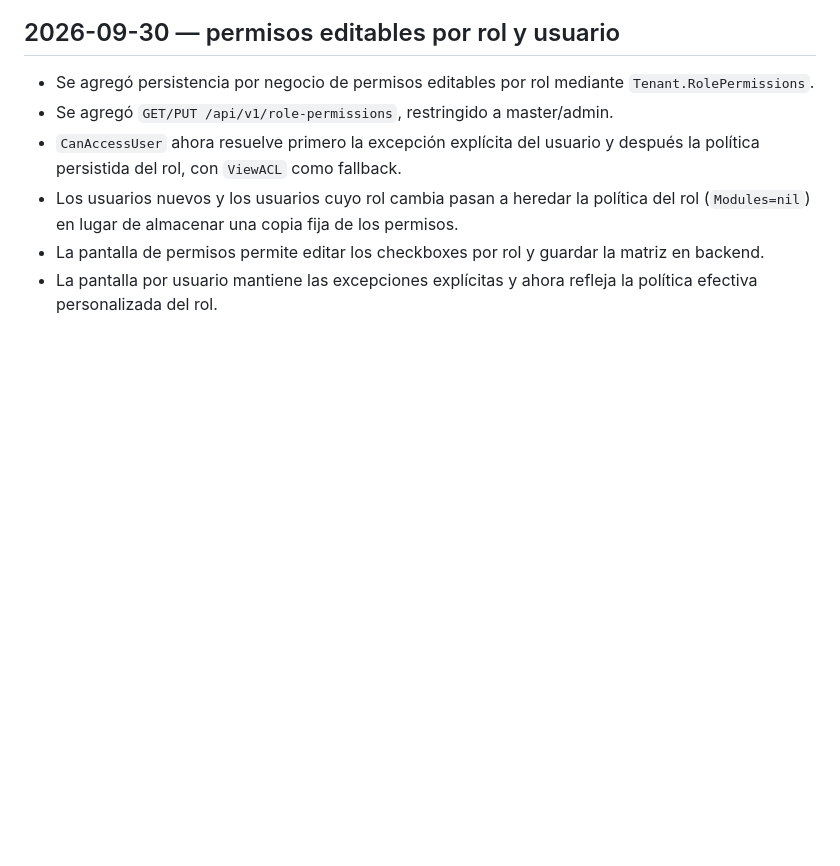
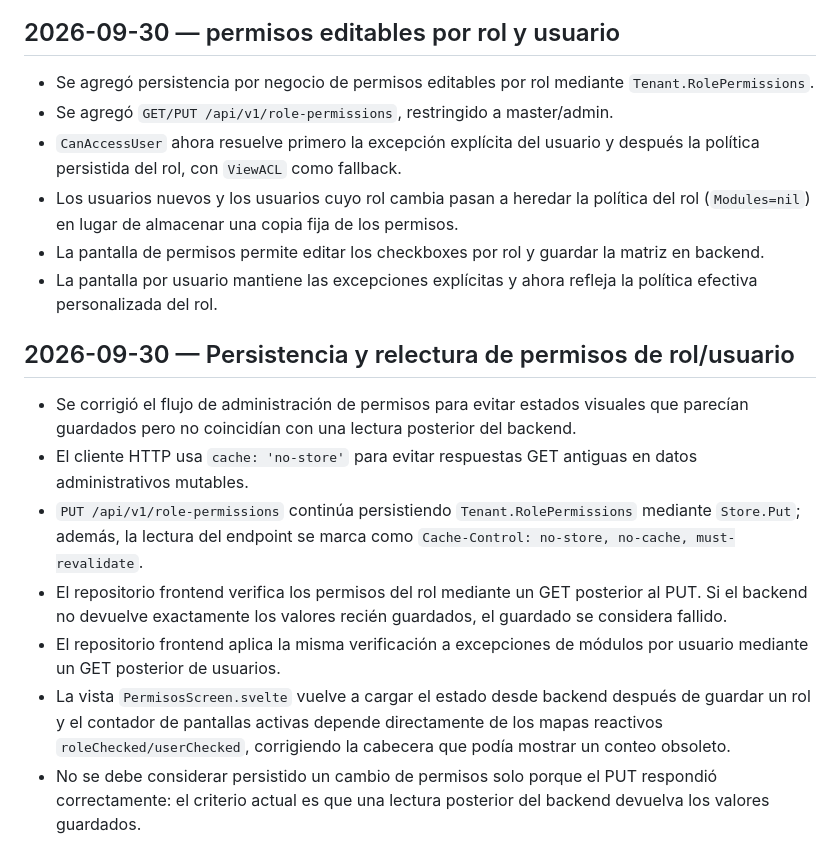
Before and after one commit to yecharlot/AbacoPhy, a Markdown page: .backend_log/Log.md, the part around the change. GitHub-like rendering; blank space fills up the shorter version.

Commit message:
docs(acl): document permission persistence verification

```diff
--- a/.backend_log/Log.md
+++ b/.backend_log/Log.md
@@ -797,3 +797,13 @@ No volver a acoplar la creación de `Reception` con `WarehouseStock` o `AvgCost`
 - Los usuarios nuevos y los usuarios cuyo rol cambia pasan a heredar la política del rol (`Modules=nil`) en lugar de almacenar una copia fija de los permisos.
 - La pantalla de permisos permite editar los checkboxes por rol y guardar la matriz en backend.
 - La pantalla por usuario mantiene las excepciones explícitas y ahora refleja la política efectiva personalizada del rol.
+
+
+## 2026-09-30 — Persistencia y relectura de permisos de rol/usuario
+- Se corrigió el flujo de administración de permisos para evitar estados visuales que parecían guardados pero no coincidían con una lectura posterior del backend.
+- El cliente HTTP usa `cache: 'no-store'` para evitar respuestas GET antiguas en datos administrativos mutables.
+- `PUT /api/v1/role-permissions` continúa persistiendo `Tenant.RolePermissions` mediante `Store.Put`; además, la lectura del endpoint se marca como `Cache-Control: no-store, no-cache, must-revalidate`.
+- El repositorio frontend verifica los permisos del rol mediante un GET posterior al PUT. Si el backend no devuelve exactamente los valores recién guardados, el guardado se considera fallido.
+- El repositorio frontend aplica la misma verificación a excepciones de módulos por usuario mediante un GET posterior de usuarios.
+- La vista `PermisosScreen.svelte` vuelve a cargar el estado desde backend después de guardar un rol y el contador de pantallas activas depende directamente de los mapas reactivos `roleChecked/userChecked`, corrigiendo la cabecera que podía mostrar un conteo obsoleto.
+- No se debe considerar persistido un cambio de permisos solo porque el PUT respondió correctamente: el criterio actual es que una lectura posterior del backend devuelva los valores guardados.
```
